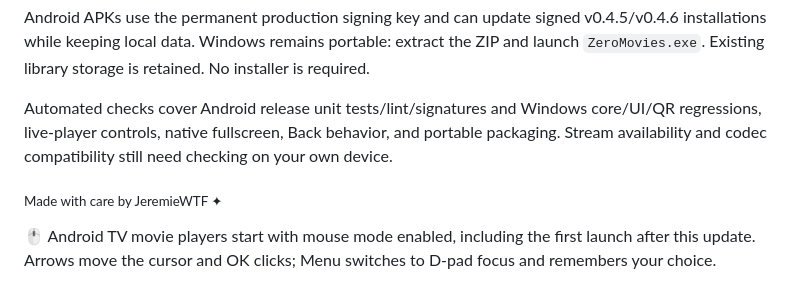
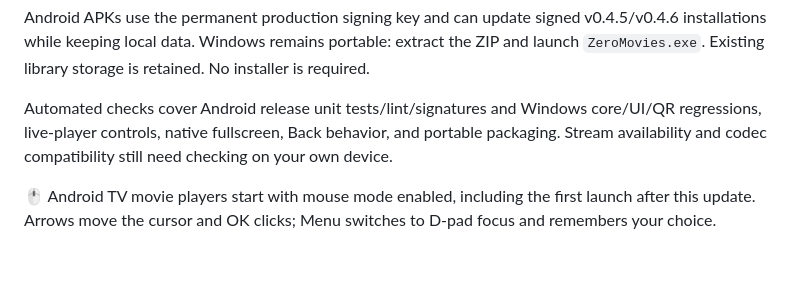
Before and after one commit to Zer0Spce/ZeroMovies, a Markdown page: docs/release-1.0.md, the part around the change. GitHub-like rendering; blank space fills up the shorter version.

Commit message:
Remove personal credit from release notes [skip ci]

```diff
--- a/docs/release-1.0.md
+++ b/docs/release-1.0.md
@@ -44,6 +44,5 @@ Android APKs use the permanent production signing key and can update signed v0.4
 
 Automated checks cover Android release unit tests/lint/signatures and Windows core/UI/QR regressions, live-player controls, native fullscreen, Back behavior, and portable packaging. Stream availability and codec compatibility still need checking on your own device.
 
-<sub>Made with care by JeremieWTF ✦</sub>
 
 🖱️ Android TV movie players start with mouse mode enabled, including the first launch after this update. Arrows move the cursor and OK clicks; Menu switches to D-pad focus and remembers your choice.
```
